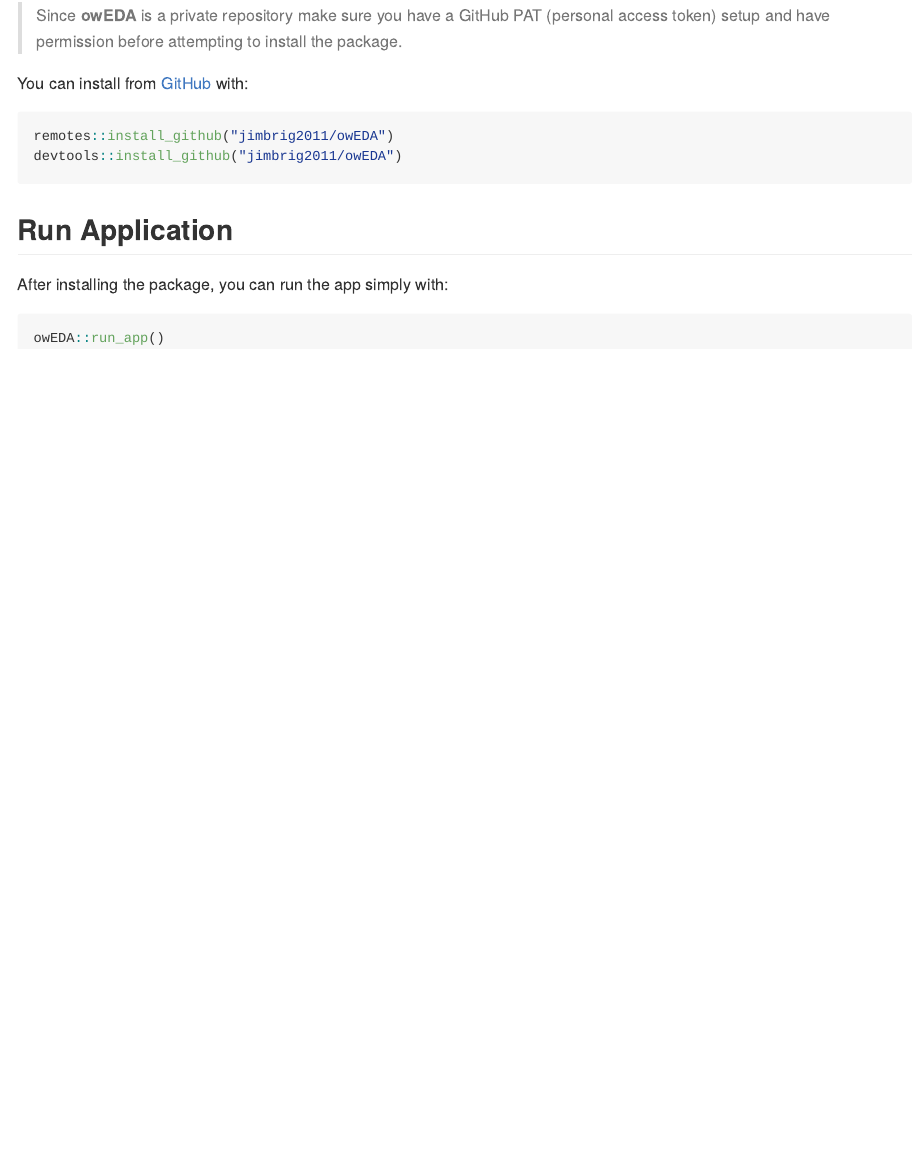
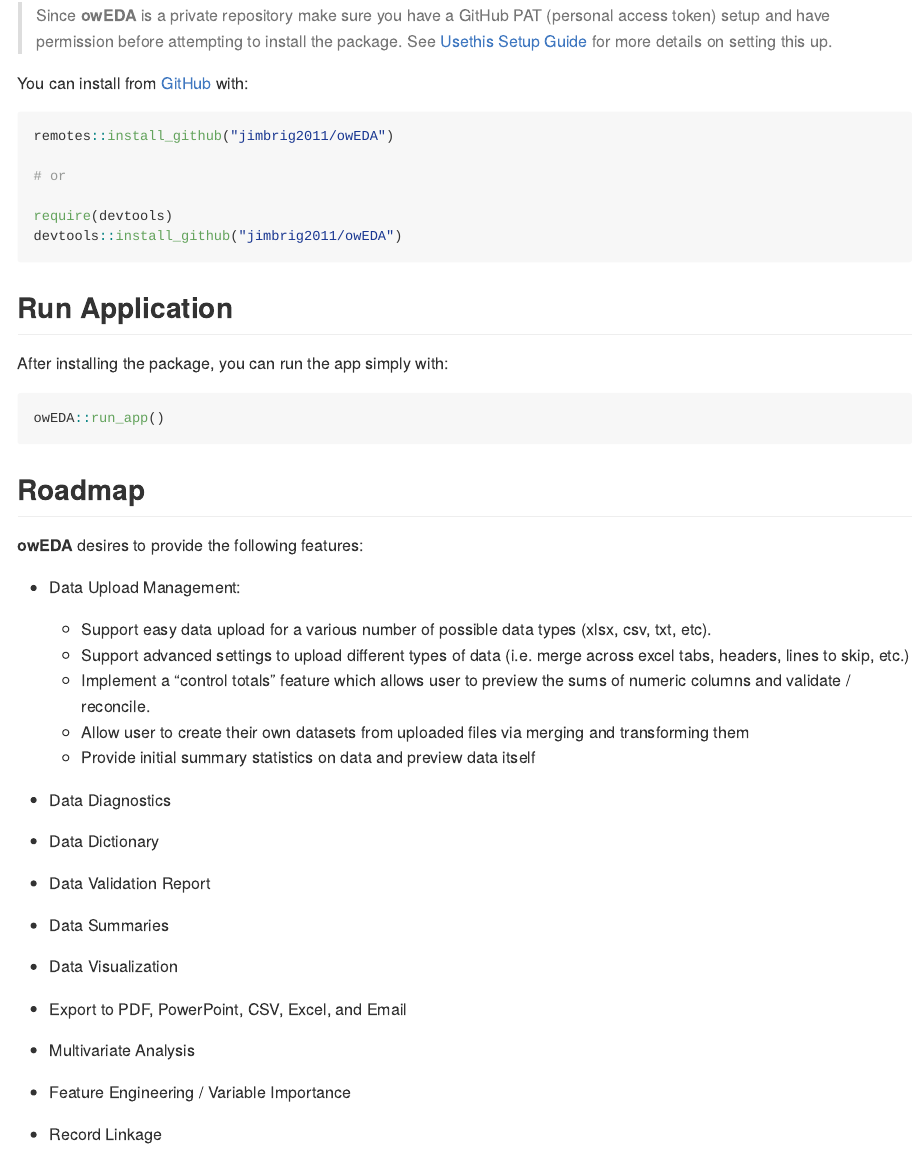
Before and after one commit to jimbrig/EDA, an R Markdown document (README.Rmd): the page in a window 1100 px wide, from 410 px down. The pictures show the output file README.md that the author committed with the source, drawn offline in the style of GitHub; badge pictures from the web are left out.

Commit message:
update README

````diff
--- a/README.Rmd
+++ b/README.Rmd
@@ -33,12 +33,18 @@ The goal of **owEDA** is to:
 
 > Since **owEDA** is a private repository make sure  you have a GitHub PAT
 (personal access token) setup and have permission before attempting to install
-the package.
+the package. See
+[Usethis Setup Guide](https://usethis.r-lib.org/articles/articles/usethis-setup.html#get-and-store-a-github-personal-access-token)
+for more details on setting this up.
 
 You can install from [GitHub](https://github.com/) with:
 
 ``` r
 remotes::install_github("jimbrig2011/owEDA")
+
+# or
+
+require(devtools)
 devtools::install_github("jimbrig2011/owEDA")
 ```
 
@@ -49,3 +55,32 @@ After installing the package, you can run the app simply with:
 ``` r
 owEDA::run_app()
 ```
+
+## Roadmap
+
+**owEDA** desires to provide the following features:
+
+- Data Upload Management:
+  + Support easy data upload for a various number of possible data types (xlsx, csv, txt, etc).
+  + Support advanced settings to upload different types of data (i.e. merge across excel tabs, headers, lines to skip, etc.)
+  + Implement a "control totals" feature which allows user to preview the sums of numeric columns and validate / reconcile.
+  + Allow user to create their own datasets from uploaded files via merging and transforming them
+  + Provide initial summary statistics on data and preview data itself
+
+- Data Diagnostics
+
+- Data Dictionary
+
+- Data Validation Report
+
+- Data Summaries
+
+- Data Visualization
+
+- Export to PDF, PowerPoint, CSV, Excel, and Email
+
+- Multivariate Analysis
+
+- Feature Engineering / Variable Importance
+
+- Record Linkage
````
Also changed, not shown: README.md, README.Rmd (4 more changed lines).
